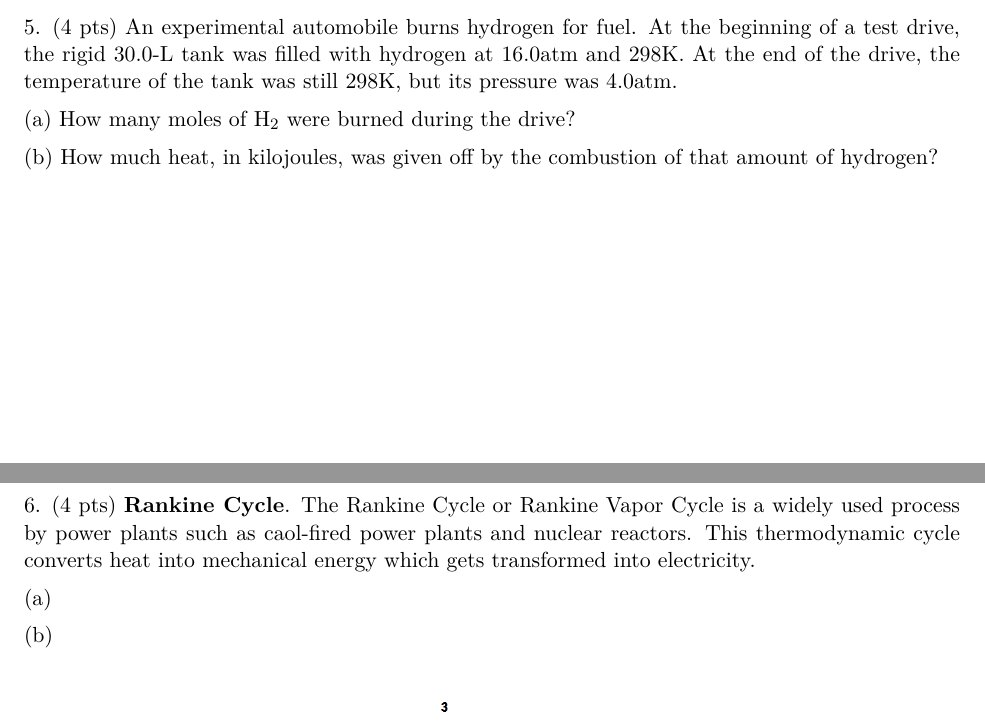
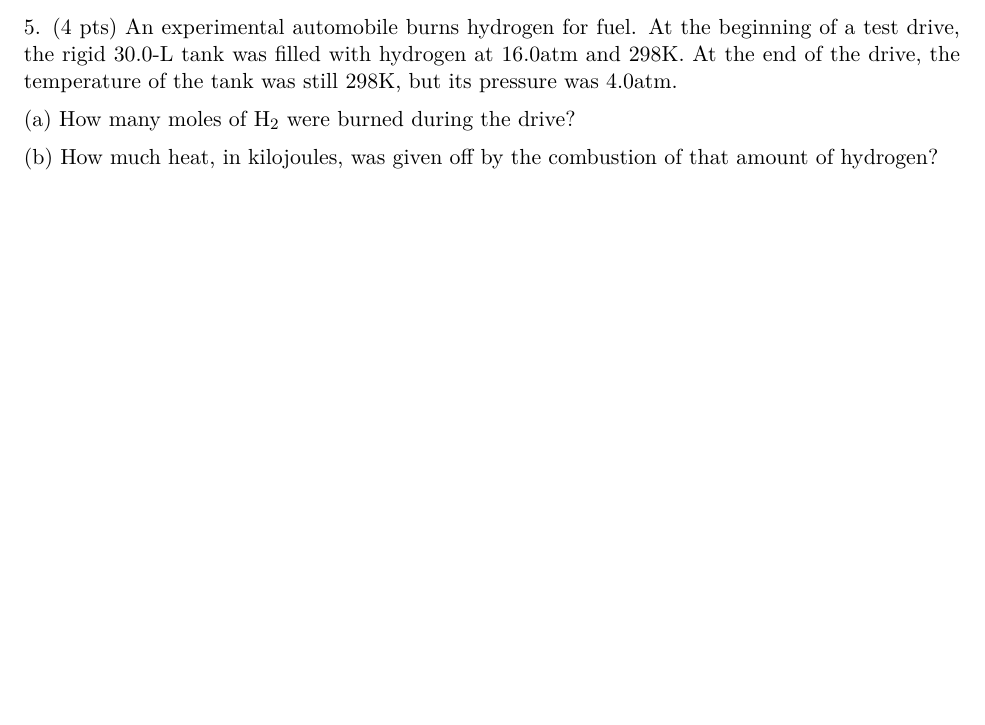
Before and after one commit to bdnguye2/chem_h2b, a LaTeX document (week3/worksheet_3.tex): two parts of pages 2 and 3 of 3 before the commit and part of page 2 of 2 after it, the two joined at a grey line, cut so that both start at the same text, the shorter picture padded with empty space. Compiled offline with pdfLaTeX.

Commit message:
removed rinke cycle

```diff
--- a/week3/worksheet_3.tex
+++ b/week3/worksheet_3.tex
@@ -108,13 +108,4 @@ the drive, the temperature of the tank was still 298K, but its pressure was 4.0a
 (b) How much heat, in kilojoules, was given off by the combustion of that amount of
 hydrogen?
 
-\vspace{2in}
 
-6. (4 pts) \textbf{Rankine Cycle}. The Rankine Cycle or Rankine Vapor Cycle is a
-widely used process by power plants such as caol-fired power plants and nuclear
-reactors. This thermodynamic cycle converts heat into mechanical energy which
-gets transformed into electricity.
-
-(a)
-
-(b)
```
Also changed, not shown: week3/worksheet_3.pdf (added), week3/worksheet_3.tex (18 more changed lines).
